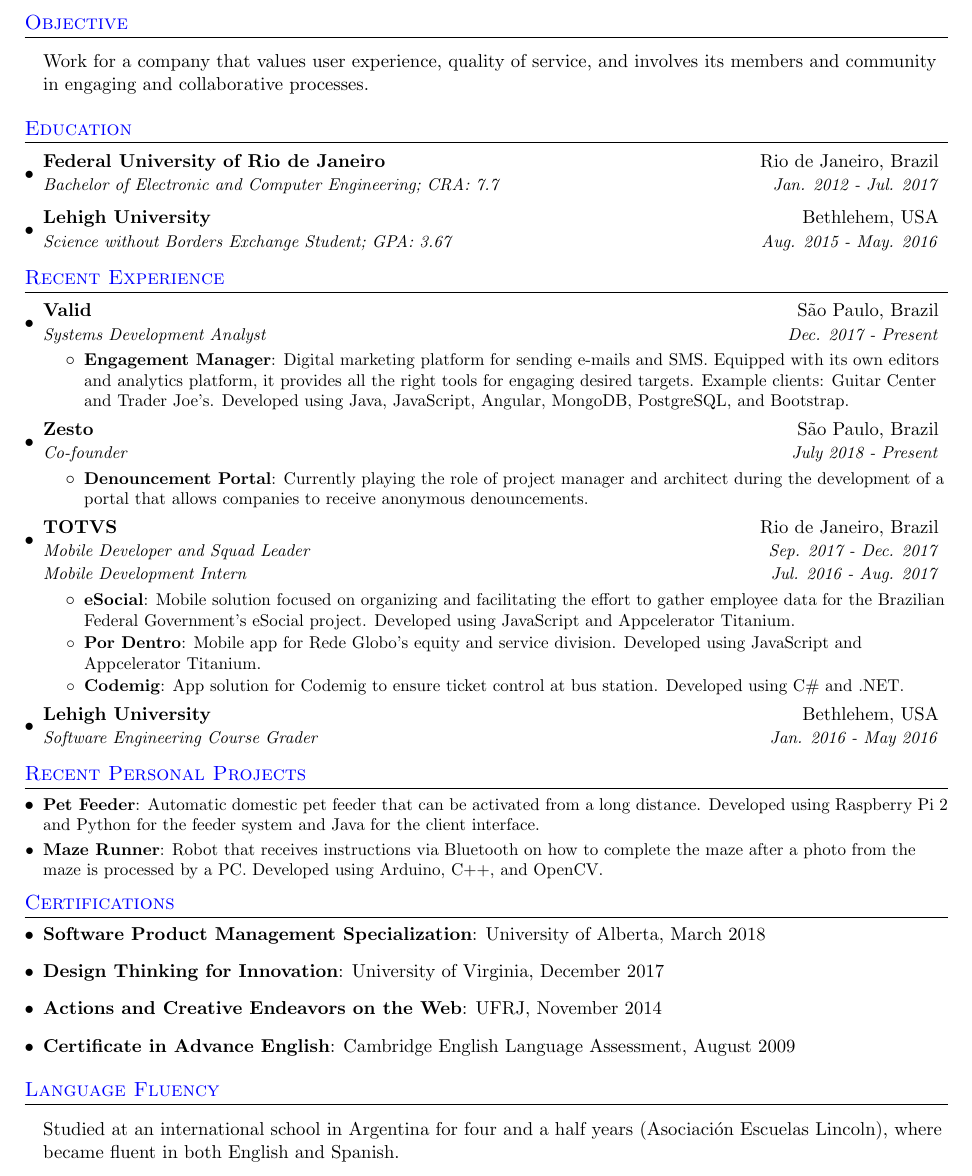
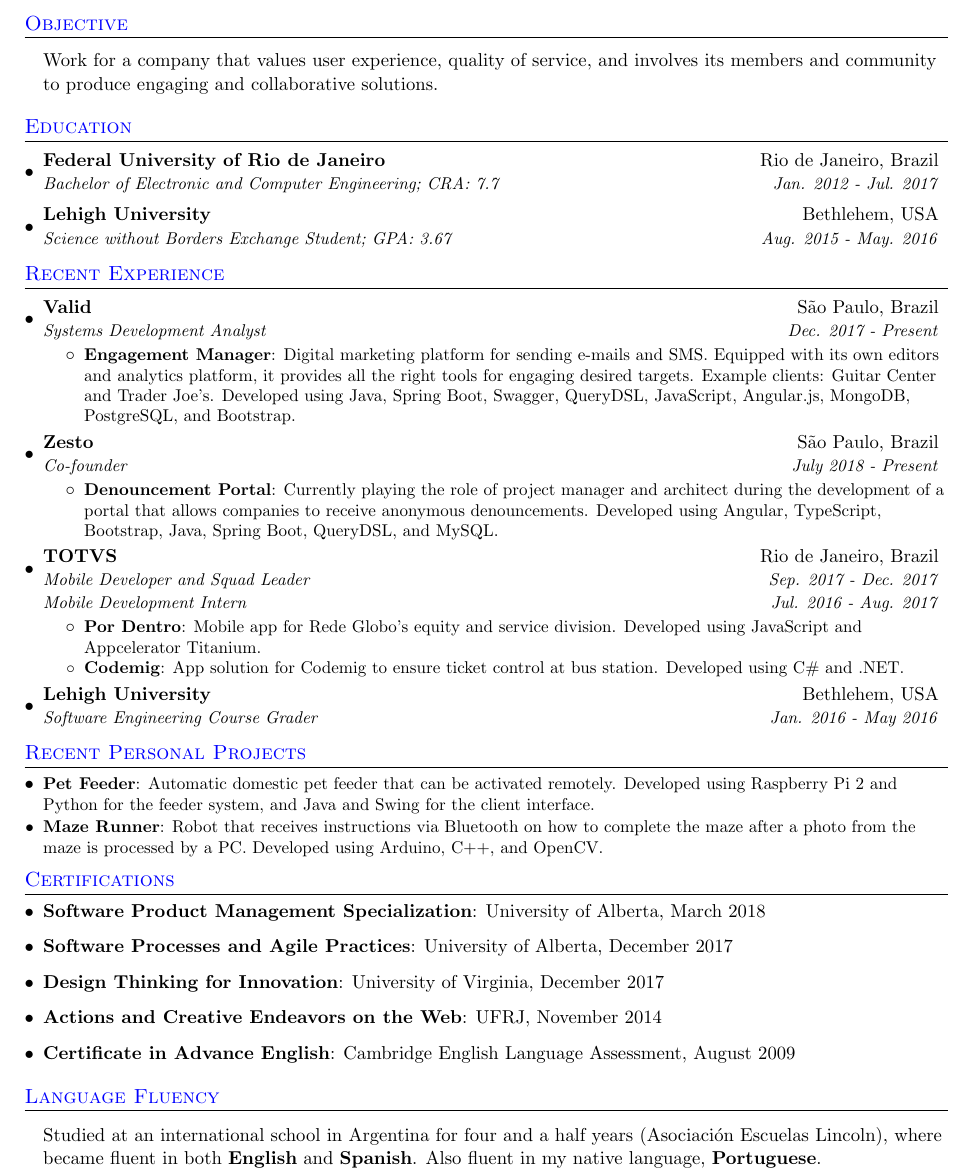
Before and after one commit to rafbel/Resume, a LaTeX document (main.tex): part of the page, cut so that both start at the same text. Compiled offline with pdfLaTeX.

Commit message:
update repository with agile certification and new skills

```diff
--- a/main.tex
+++ b/main.tex
@@ -83,7 +83,7 @@
 %-----------EDUCATION-----------------
 \section{Objective}
     \resumeSubHeadingListStart
-        Work for a company that values user experience, quality of service, and involves its members and community in engaging and collaborative processes.
+        Work for a company that values user experience, quality of service, and involves its members and community to produce engaging and collaborative solutions.
     \resumeSubHeadingListEnd
 
 %-----------EDUCATION-----------------
@@ -105,7 +105,7 @@
       {Systems Development Analyst}{Dec. 2017 - Present}
       \resumeItemListStart
         \resumeItem{Engagement Manager}
-          {Digital marketing platform for sending e-mails and SMS. Equipped with its own editors and analytics platform, it provides all the right tools for engaging desired targets. Example clients: Guitar Center and Trader Joe's. Developed using Java, JavaScript, Angular, MongoDB, PostgreSQL, and Bootstrap. }
+          {Digital marketing platform for sending e-mails and SMS. Equipped with its own editors and analytics platform, it provides all the right tools for engaging desired targets. Example clients: Guitar Center and Trader Joe's. Developed using Java, Spring Boot, Swagger, QueryDSL, JavaScript, Angular.js, MongoDB, PostgreSQL, and Bootstrap. }
       \resumeItemListEnd
 
       \resumeSubheading
@@ -113,7 +113,7 @@
       {Co-founder}{July 2018 - Present}
       \resumeItemListStart
         \resumeItem{Denouncement Portal}
-          {Currently playing the role of project manager and architect during the development of a portal that allows companies to receive anonymous denouncements.  }
+          {Currently playing the role of project manager and architect during the development of a portal that allows companies to receive anonymous denouncements. Developed using Angular, TypeScript, Bootstrap, Java, Spring Boot, QueryDSL, and MySQL.   }
       \resumeItemListEnd
 
     \resumeSubheading
@@ -127,8 +127,6 @@
             {Information Technology Development Intern}{Jul. 2016 - Aug. 2017}
 	  \end{comment}
       \resumeItemListStart
-        \resumeItem{eSocial}
-          {Mobile solution focused on organizing and facilitating the effort to gather employee data for the Brazilian Federal Government's eSocial project. Developed using JavaScript and Appcelerator Titanium.}
           \resumeItem{Por Dentro}
           {Mobile app for Rede Globo's equity and service division. Developed using JavaScript and Appcelerator Titanium.}
         \resumeItem{Codemig}
@@ -146,7 +144,7 @@
 \section{Recent Personal Projects}
   \resumeSubHeadingListStart
     \resumeSubItem{Pet Feeder}
-      {Automatic domestic pet feeder that can be activated from a long distance. Developed using Raspberry Pi 2 and Python for the feeder system and Java for the client interface. }
+      {Automatic domestic pet feeder that can be activated remotely. Developed using Raspberry Pi 2 and Python for the feeder system, and Java and Swing for the client interface. }
     \resumeSubItem{Maze Runner}
       {Robot that receives instructions via Bluetooth on how to complete the maze after a photo from the maze is processed by a PC. Developed using Arduino, C++, and OpenCV.}
   \resumeSubHeadingListEnd
@@ -156,6 +154,10 @@
 \resumeSubHeadingListStart
    \item{
       \textbf{Software Product Management Specialization}{: University of Alberta, March 2018}
+      \hfill
+   }
+   \item{
+      \textbf{Software Processes and Agile Practices}{: University of Alberta, December 2017}
       \hfill
    }
    \item{
@@ -174,7 +176,7 @@
 %--------Languages------------
 \section{Language Fluency}
   \resumeSubHeadingListStart
-    Studied at an international school in Argentina for four and a half years (Asociaci\'on Escuelas Lincoln), where became fluent in both English and Spanish.
+    Studied at an international school in Argentina for four and a half years (Asociaci\'on Escuelas Lincoln), where became fluent in both \textbf{English} and \textbf{Spanish}. Also fluent in my native language, \textbf{Portuguese}.
   \resumeSubHeadingListEnd
 %-------------------------------------------
 \end{document}
```
